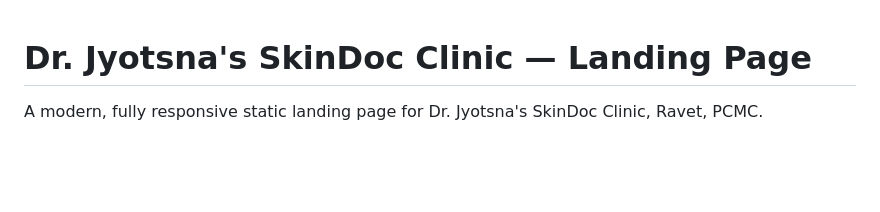
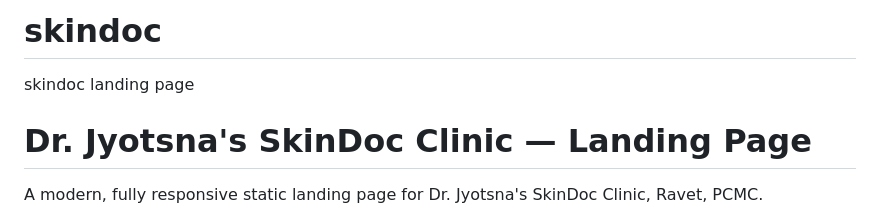
Before and after one commit to skindocjyotsna/skindoc, a Markdown page: README.md, the part around the change. Drawn GitHub-style; blank space fills up the shorter version.

Commit message:
Initial commit for skindoc landing page

```diff
--- a/README.md
+++ b/README.md
@@ -1,3 +1,6 @@
+# skindoc
+skindoc landing page
+
 # Dr. Jyotsna's SkinDoc Clinic — Landing Page
 
 A modern, fully responsive static landing page for Dr. Jyotsna's SkinDoc Clinic, Ravet, PCMC.
```
